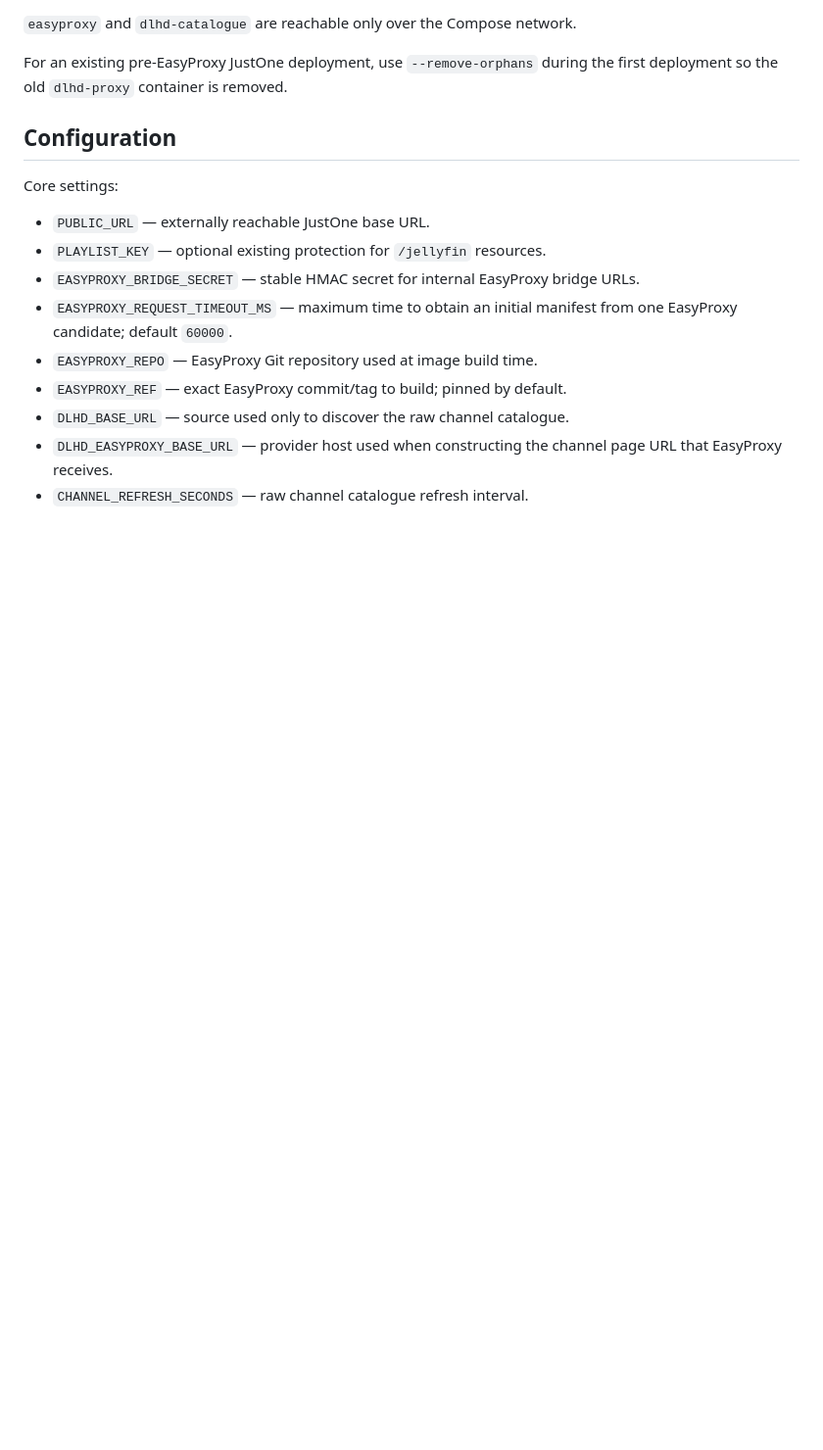
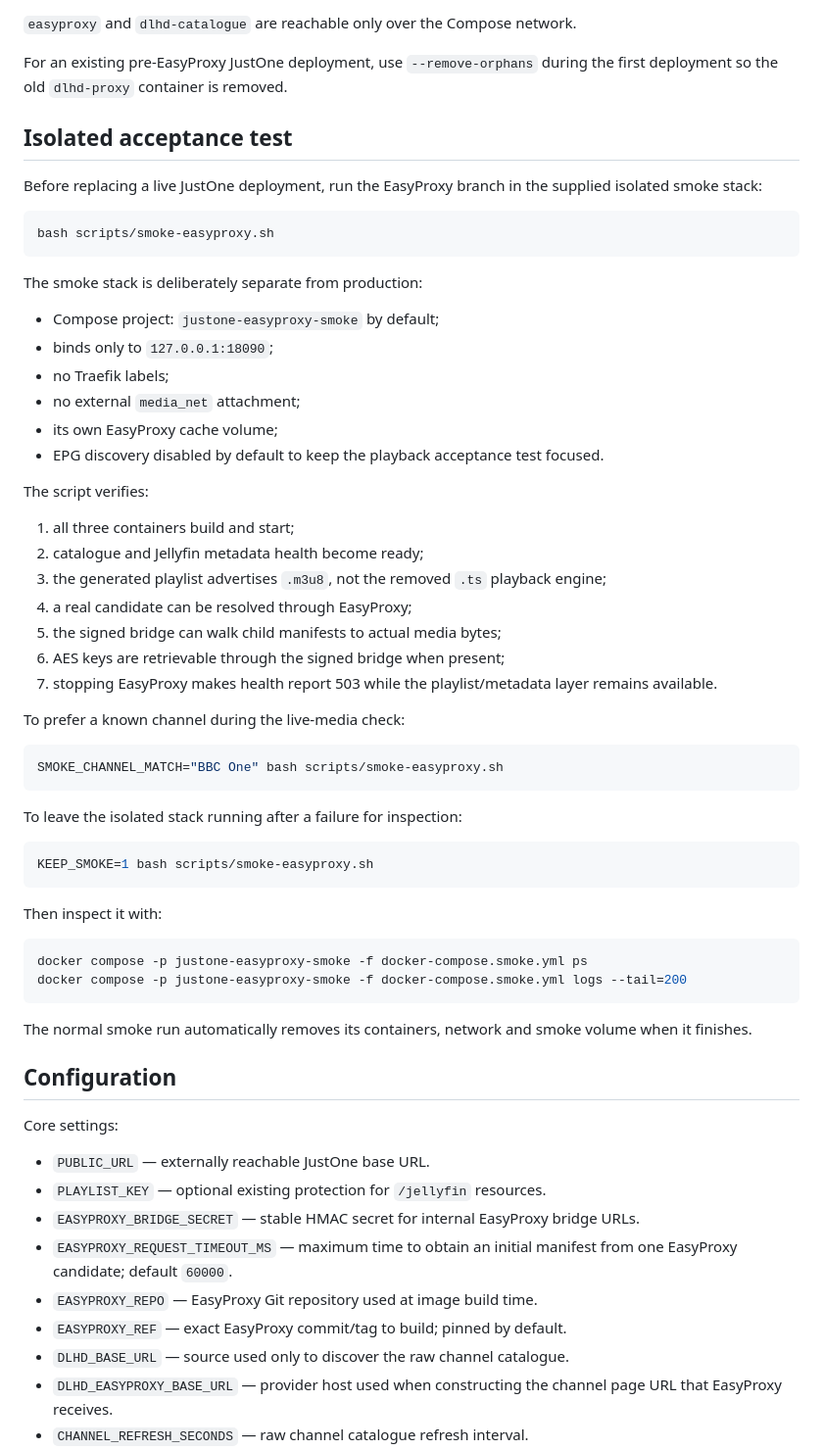
Before and after one commit to Ricas13/JustOne, a Markdown page: README.md, the part around one of its changes. Shown at 98% size. Drawn GitHub-style; blank space fills up the shorter version.

Commit message:
Document EasyProxy hardening and acceptance testing

````diff
--- a/README.md
+++ b/README.md
@@ -99,6 +115,54 @@ Default Jellyfin-facing endpoints:
 `easyproxy` and `dlhd-catalogue` are reachable only over the Compose network.
 
 For an existing pre-EasyProxy JustOne deployment, use `--remove-orphans` during the first deployment so the old `dlhd-proxy` container is removed.
+
+## Isolated acceptance test
+
+Before replacing a live JustOne deployment, run the EasyProxy branch in the supplied isolated smoke stack:
+
+```bash
+bash scripts/smoke-easyproxy.sh
+```
+
+The smoke stack is deliberately separate from production:
+
+- Compose project: `justone-easyproxy-smoke` by default;
+- binds only to `127.0.0.1:18090`;
+- no Traefik labels;
+- no external `media_net` attachment;
+- its own EasyProxy cache volume;
+- EPG discovery disabled by default to keep the playback acceptance test focused.
+
+The script verifies:
+
+1. all three containers build and start;
+2. catalogue and Jellyfin metadata health become ready;
+3. the generated playlist advertises `.m3u8`, not the removed `.ts` playback engine;
+4. a real candidate can be resolved through EasyProxy;
+5. the signed bridge can walk child manifests to actual media bytes;
+6. AES keys are retrievable through the signed bridge when present;
+7. stopping EasyProxy makes health report 503 while the playlist/metadata layer remains available.
+
+To prefer a known channel during the live-media check:
+
+```bash
+SMOKE_CHANNEL_MATCH="BBC One" bash scripts/smoke-easyproxy.sh
+```
+
+To leave the isolated stack running after a failure for inspection:
+
+```bash
+KEEP_SMOKE=1 bash scripts/smoke-easyproxy.sh
+```
+
+Then inspect it with:
+
+```bash
+docker compose -p justone-easyproxy-smoke -f docker-compose.smoke.yml ps
+docker compose -p justone-easyproxy-smoke -f docker-compose.smoke.yml logs --tail=200
+```
+
+The normal smoke run automatically removes its containers, network and smoke volume when it finishes.
 
 ## Configuration
 
````
Also changed, not shown: other parts of README.md (+34 -2 lines).
